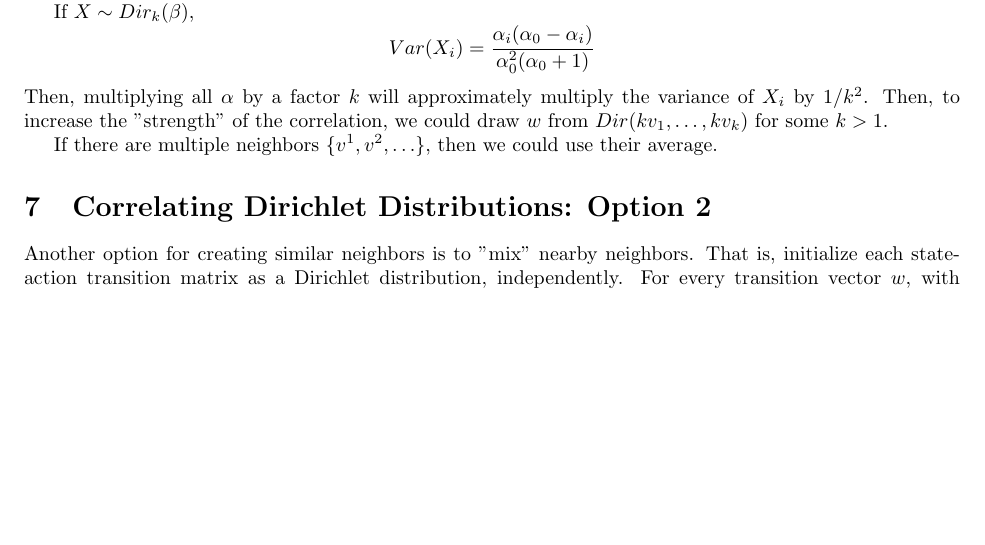
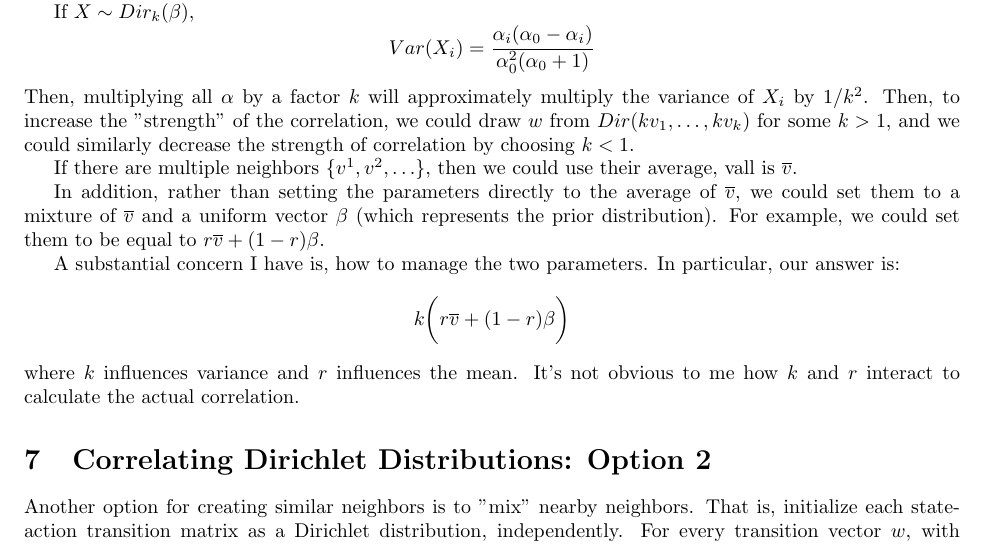
Before and after one commit to dcw3/Thesis, a LaTeX document (simulator_proposal.tex): part of page 3 of 3, cut so that both start at the same text, the shorter picture padded with empty space. Compiled offline with pdfLaTeX.

Commit message:
Updates from Overleaf

```diff
--- a/simulator_proposal.tex
+++ b/simulator_proposal.tex
@@ -94,10 +94,17 @@ The mean of a Dirichlet distribution with parameters $\alpha_1, \alpha_2,\ldots,
 
 If $X\sim Dir_k(\beta)$,
 $$Var(X_i) = \frac{\alpha_i(\alpha_0 - \alpha_i)}{\alpha_0^2(\alpha_0 + 1)}$$
-Then, multiplying all $\alpha$ by a factor $k$ will approximately multiply the variance of $X_i$ by $1/k^2$. Then, to increase the "strength" of the correlation, we could draw $w$ from $Dir(kv_1, \ldots, kv_k)$ for some $k > 1$.
+Then, multiplying all $\alpha$ by a factor $k$ will approximately multiply the variance of $X_i$ by $1/k^2$. Then, to increase the "strength" of the correlation, we could draw $w$ from $Dir(kv_1, \ldots, kv_k)$ for some $k > 1$, and we could similarly decrease the strength of correlation by choosing $k < 1$.
 
-If there are multiple neighbors $\{v^1, v^2, \ldots\}$, then we could use their average.
+If there are multiple neighbors $\{v^1, v^2, \ldots\}$, then we could use their average, vall is $\overline{v}$.
+
+In addition, rather than setting the parameters directly to the average of $\overline{v}$, we could set them to a mixture of $\overline{v}$ and a uniform vector $\beta$ (which represents the prior distribution). For example, we could set them to be equal to $r\overline{v} + (1-r)\beta$.
+
+A substantial concern I have is, how to manage the two parameters. In particular, our answer is:
+$$k\bigg(r\overline{v} + (1-r)\beta\bigg)$$
+where $k$ influences variance and $r$ influences the mean. It's not obvious to me how $k$ and $r$ interact to calculate the actual correlation.
 
 \section{Correlating Dirichlet Distributions: Option 2}
 Another option for creating similar neighbors is to "mix" nearby neighbors. That is, initialize each state-action transition matrix as a Dirichlet distribution, independently. For every transition vector $w$, with neighbors $\{v_1, v_2, \ldots, v_n\}$, let $\overline{v}$ be the average of the $v_i$. Update $w$ as $w' = rw + (1-r)\overline{v}$, with $r\in[0, 1]$. However, I have not analyzed this in terms of mathematical properties.
+
 \end{document}
```
